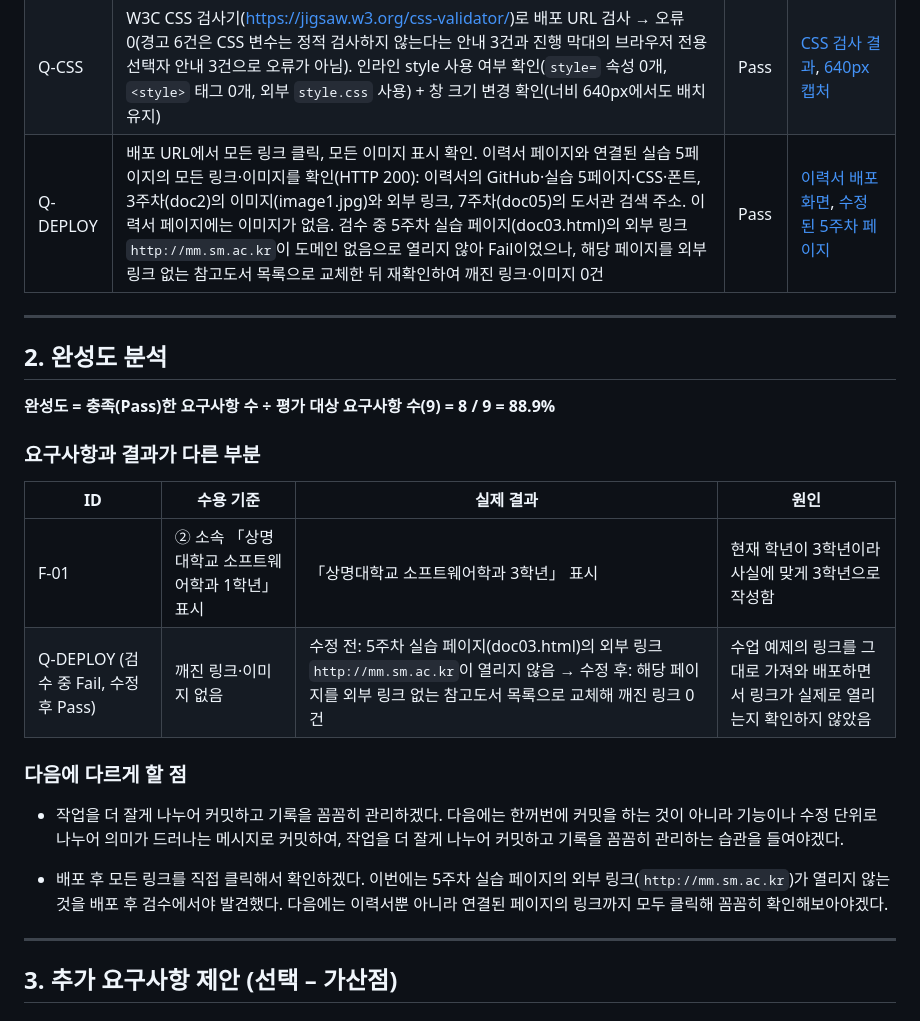
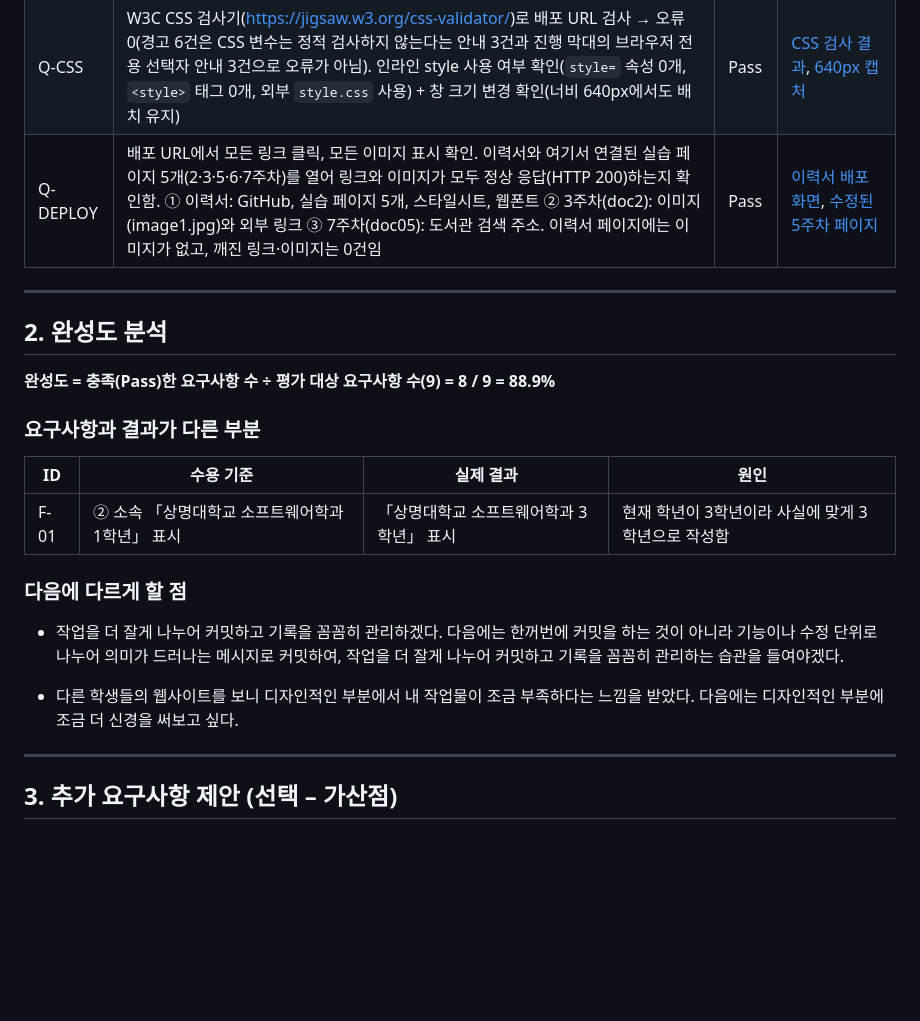
Before and after one commit to woongkyu1182/web_class, a Markdown page: REPORT.md, the part around the change. GitHub-like rendering; blank space fills up the shorter version.

Commit message:
REPORT: Q-DEPLOY 확인 방법 문구 정리
Co-Authored-By: Claude Sonnet 5.5 <noreply@anthropic.com>

```diff
--- a/REPORT.md
+++ b/REPORT.md
@@ -22,7 +22,7 @@
 | F-06 | ① footer에 "최종 수정일: 2026-10-20" 형식으로 표시되는지 확인 ② 표시된 날짜를 저장소의 마지막 커밋 날짜(`git log -1`)와 비교 | Pass | [캡처](images/check_F06.png) |
 | Q-HTML | W3C HTML 검사기(https://validator.w3.org/)로 배포 URL 검사 → "No errors or warnings to show"(오류 0, 경고 0). 소스 확인: DOCTYPE, `lang="ko"`, charset, title, header/main/section/footer/nav, 표(`caption`·`th scope`), 목록 사용 | Pass | [검사 결과 캡처](images/check_QHTML.jpg) |
 | Q-CSS | W3C CSS 검사기(https://jigsaw.w3.org/css-validator/)로 배포 URL 검사 → 오류 0(경고 6건은 CSS 변수는 정적 검사하지 않는다는 안내 3건과 진행 막대의 브라우저 전용 선택자 안내 3건으로 오류가 아님). 인라인 style 사용 여부 확인(`style=` 속성 0개, `<style>` 태그 0개, 외부 `style.css` 사용) + 창 크기 변경 확인(너비 640px에서도 배치 유지) | Pass | [CSS 검사 결과](images/check_QCSS_w3c.jpg), [640px 캡처](images/check_QCSS.png) |
-| Q-DEPLOY | 배포 URL에서 모든 링크 클릭, 모든 이미지 표시 확인. 이력서 페이지와 연결된 실습 5페이지의 모든 링크·이미지를 확인(HTTP 200): 이력서의 GitHub·실습 5페이지·CSS·폰트, 3주차(doc2)의 이미지(image1.jpg)와 외부 링크, 7주차(doc05)의 도서관 검색 주소. 이력서 페이지에는 이미지가 없음. 검수 중 5주차 실습 페이지(doc03.html)의 외부 링크 `http://mm.sm.ac.kr`이 도메인 없음으로 열리지 않아 Fail이었으나, 해당 페이지를 외부 링크 없는 참고도서 목록으로 교체한 뒤 재확인하여 깨진 링크·이미지 0건 | Pass | [이력서 배포 화면](images/check_QDEPLOY.png), [수정된 5주차 페이지](images/check_QDEPLOY_doc03.png) |
+| Q-DEPLOY | 배포 URL에서 모든 링크 클릭, 모든 이미지 표시 확인. 이력서와 여기서 연결된 실습 페이지 5개(2·3·5·6·7주차)를 열어 링크와 이미지가 모두 정상 응답(HTTP 200)하는지 확인함. ① 이력서: GitHub, 실습 페이지 5개, 스타일시트, 웹폰트 ② 3주차(doc2): 이미지(image1.jpg)와 외부 링크 ③ 7주차(doc05): 도서관 검색 주소. 이력서 페이지에는 이미지가 없고, 깨진 링크·이미지는 0건임 | Pass | [이력서 배포 화면](images/check_QDEPLOY.png), [수정된 5주차 페이지](images/check_QDEPLOY_doc03.png) |
 
 ---
 
@@ -35,15 +35,12 @@
 | ID | 수용 기준 | 실제 결과 | 원인 |
 |---|---|---|---|
 | F-01 | ② 소속 「상명대학교 소프트웨어학과 1학년」 표시 | 「상명대학교 소프트웨어학과 3학년」 표시 | 현재 학년이 3학년이라 사실에 맞게 3학년으로 작성함 |
-| Q-DEPLOY (검수 중 Fail, 수정 후 Pass) | 깨진 링크·이미지 없음 | 수정 전: 5주차 실습 페이지(doc03.html)의 외부 링크 `http://mm.sm.ac.kr`이 열리지 않음 → 수정 후: 해당 페이지를 외부 링크 없는 참고도서 목록으로 교체해 깨진 링크 0건 | 수업 예제의 링크를 그대로 가져와 배포하면서 링크가 실제로 열리는지 확인하지 않았음 |
 
 ### 다음에 다르게 할 점
 
 - 작업을 더 잘게 나누어 커밋하고 기록을 꼼꼼히 관리하겠다. 다음에는 한꺼번에 커밋을 하는 것이 아니라 기능이나 수정 단위로 나누어 의미가 드러나는 메시지로 커밋하여, 작업을 더 잘게 나누어 커밋하고 기록을 꼼꼼히 관리하는 습관을 들여야겠다.
 
-- 배포 후 모든 링크를 직접 클릭해서 확인하겠다. 이번에는 5주차 실습 페이지의 외부 링크(`http://mm.sm.ac.kr`)가 열리지 않는 것을 배포 후 검수에서야 발견했다. 다음에는 이력서뿐 아니라 연결된 페이지의 링크까지 모두 클릭해 꼼꼼히 확인해보아야겠다.
-
-
+- 다른 학생들의 웹사이트를 보니 디자인적인 부분에서 내 작업물이 조금 부족하다는 느낌을 받았다. 다음에는 디자인적인 부분에 조금 더 신경을 써보고 싶다.
 ---
 
 ## 3. 추가 요구사항 제안 (선택 – 가산점)
```
